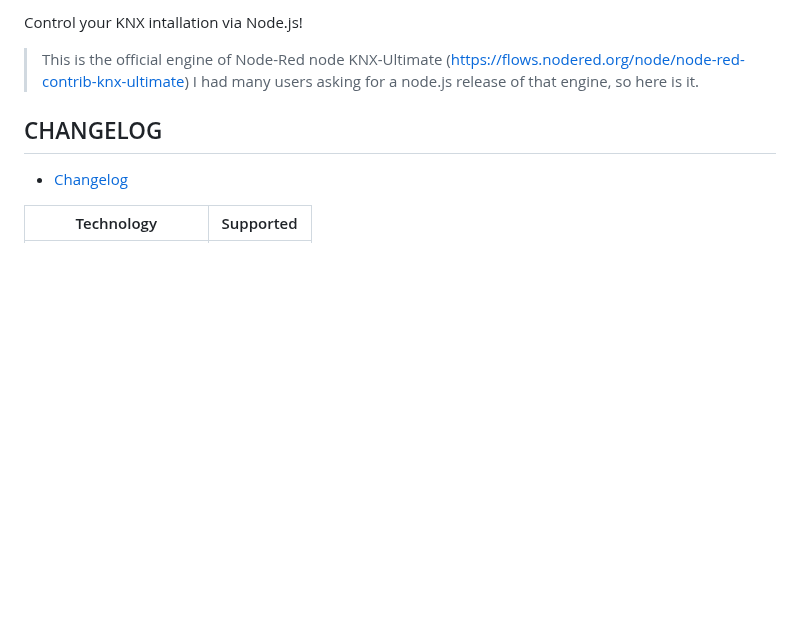
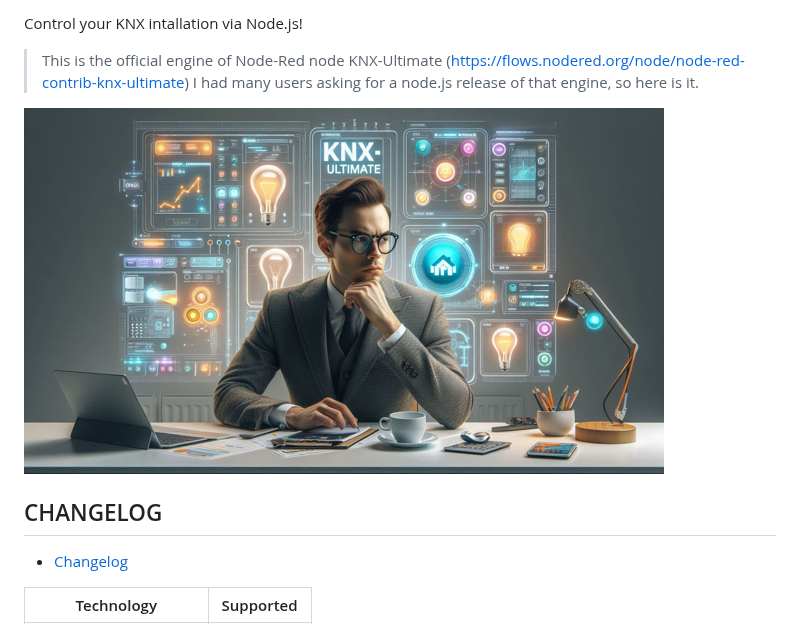
Before and after one commit to Supergiovane/KNXUltimate, a Markdown page: README.md, the part around the change. GitHub-like rendering; pictures changed too: img/readmemain.png (added); blank space fills up the shorter version.

```diff
--- a/README.md
+++ b/README.md
@@ -13,6 +13,11 @@ Control your KNX intallation via Node.js!
 
 > This is the official engine of Node-Red node KNX-Ultimate (<https://flows.nodered.org/node/node-red-contrib-knx-ultimate>)
 > I had many users asking for a node.js release of that engine, so here is it.
+
+
+
+![Logo](img/readmemain.png)
+
 
 ## CHANGELOG
 
```
